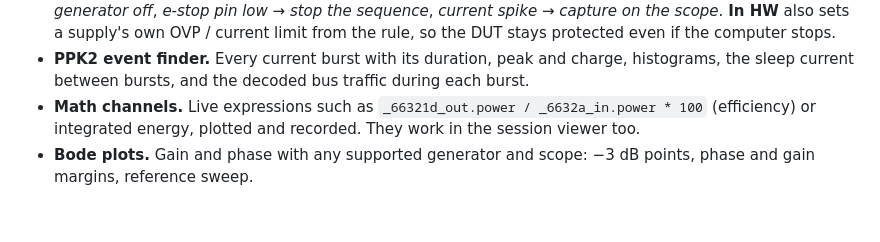
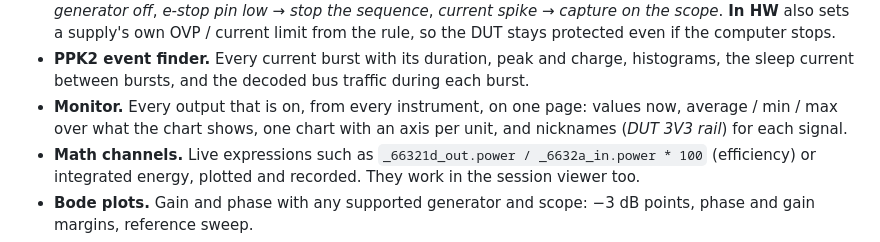
Before and after one commit to dcm271/ee-workbench, a Markdown page: README.md, the part around the change. Drawn GitHub-style; blank space fills up the shorter version.

```diff
--- a/README.md
+++ b/README.md
@@ -37,6 +37,7 @@ Across instruments:
 - **Profiles.** Vary any supply, PPK2 or generator setpoint over time (sine, triangle, square, ramp, steps, log steps, a list, or a CSV), for battery curves, brown-out tests and frequency sweeps.
 - **Watchdog.** Rules across instruments: *PPK2 current > 50 mA for 10 ms → all outputs off*, *rail < 2.9 V → generator off*, *e-stop pin low → stop the sequence*, *current spike → capture on the scope*. **In HW** also sets a supply's own OVP / current limit from the rule, so the DUT stays protected even if the computer stops.
 - **PPK2 event finder.** Every current burst with its duration, peak and charge, histograms, the sleep current between bursts, and the decoded bus traffic during each burst.
+- **Monitor.** Every output that is on, from every instrument, on one page: values now, average / min / max over what the chart shows, one chart with an axis per unit, and nicknames (*DUT 3V3 rail*) for each signal.
 - **Math channels.** Live expressions such as `_66321d_out.power / _6632a_in.power * 100` (efficiency) or integrated energy, plotted and recorded. They work in the session viewer too.
 - **Bode plots.** Gain and phase with any supported generator and scope: −3 dB points, phase and gain margins, reference sweep.
 - **Regulator test.** Input voltage × load sweeps with a supply and a load: efficiency, losses, line and load regulation, pass / fail, report.
```
Also changed, not shown: docs/03-users-guide.md (+18 -2 lines), docs/04-technical-reference.md (+5 -1 lines), docs/images/monitor.png (added), 10 other files.
